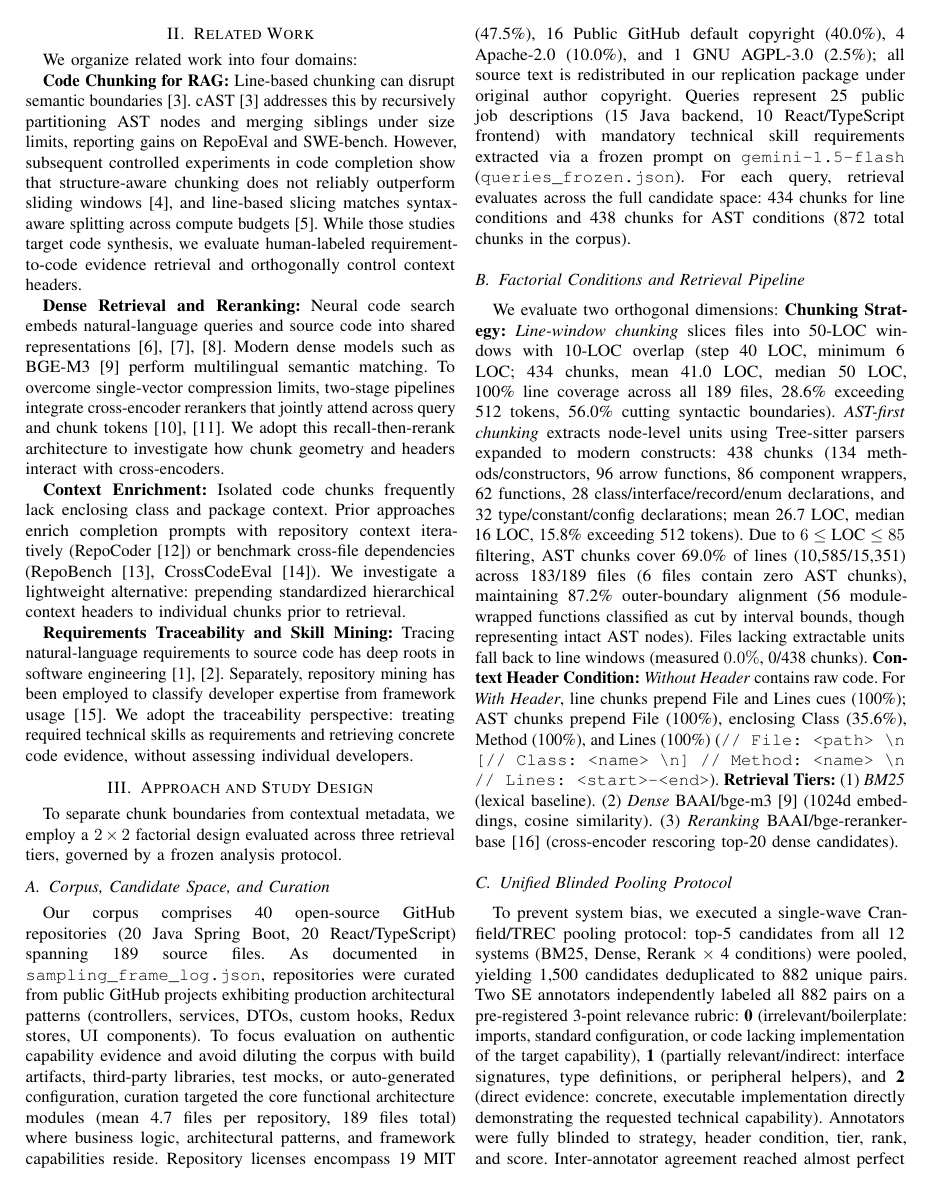
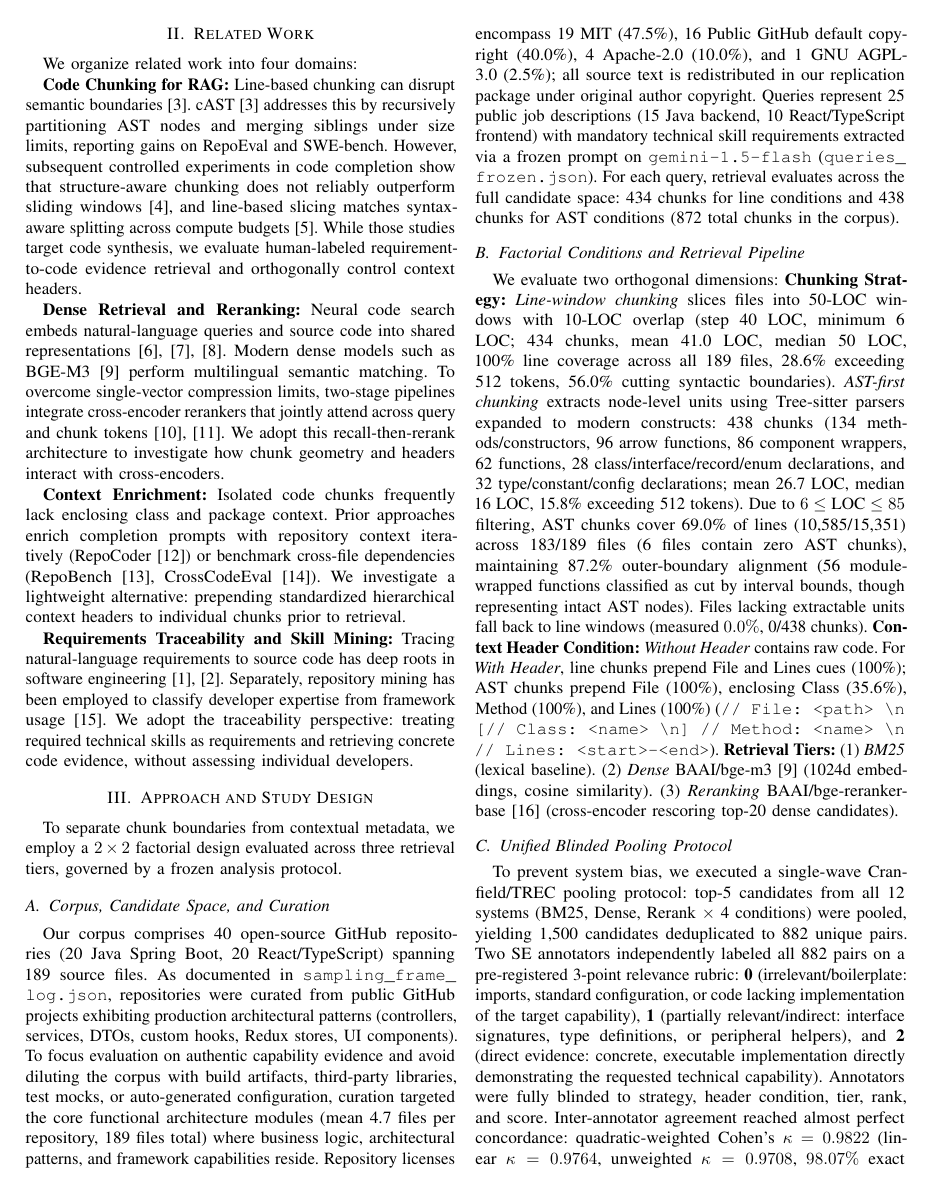
Before and after one commit to phamhuy273/ast-rag-replication-2027, a LaTeX paper (paper/main.tex, which reads paper/section_approach.tex, paper/section_plan.tex): page 2 of 5. The pictures show the PDF file paper/main.pdf that the author committed with the source.

Commit message:
style(paper): polish micro-typography, table formatting, and url line breaking

```diff
--- a/paper/section_approach.tex
+++ b/paper/section_approach.tex
@@ -6,10 +6,10 @@ To separate chunk boundaries from contextual metadata, we employ a $2 \times 2$
 \subsection{Corpus, Candidate Space, and Curation}
 \label{sec:approach:corpus}
 Our corpus comprises 40 open-source GitHub repositories (20 Java Spring Boot, 20 React/TypeScript) spanning 189 source files.
-As documented in \texttt{sampling\_frame\_log.json}, repositories were curated from public GitHub projects exhibiting production architectural patterns (controllers, services, DTOs, custom hooks, Redux stores, UI components).
+As documented in \texttt{sampling\_\allowbreak frame\_\allowbreak log.json}, repositories were curated from public GitHub projects exhibiting production architectural patterns (controllers, services, DTOs, custom hooks, Redux stores, UI components).
 To focus evaluation on authentic capability evidence and avoid diluting the corpus with build artifacts, third-party libraries, test mocks, or auto-generated configuration, curation targeted the core functional architecture modules (mean 4.7 files per repository, 189 files total) where business logic, architectural patterns, and framework capabilities reside.
 Repository licenses encompass 19 MIT (47.5\%), 16 Public GitHub default copyright (40.0\%), 4 Apache-2.0 (10.0\%), and 1 GNU AGPL-3.0 (2.5\%); all source text is redistributed in our replication package under original author copyright.
-Queries represent 25 public job descriptions (15 Java backend, 10 React/TypeScript frontend) with mandatory technical skill requirements extracted via a frozen prompt on \texttt{gemini-1.5-flash} (\texttt{queries\_frozen.json}).
+Queries represent 25 public job descriptions (15 Java backend, 10 React/TypeScript frontend) with mandatory technical skill requirements extracted via a frozen prompt on \texttt{gemini-\allowbreak 1.5-flash} (\texttt{queries\_\allowbreak frozen.json}).
 For each query, retrieval evaluates across the full candidate space: 434 chunks for line conditions and 438 chunks for AST conditions (872 total chunks in the corpus).
 
 \subsection{Factorial Conditions and Retrieval Pipeline}
--- a/paper/section_plan.tex
+++ b/paper/section_plan.tex
@@ -13,7 +13,7 @@ Table~\ref{tab:roadmap} delineates planned phases and mitigations for RQ3 and RQ
 \setlength{\tabcolsep}{2pt}
 \renewcommand{\arraystretch}{0.92}
 \begin{threeparttable}
-\begin{tabular}{@{}lp{0.82in}p{1.02in}p{1.02in}@{}}
+\begin{tabular}{@{}l>{\raggedright\arraybackslash}p{0.82in}>{\raggedright\arraybackslash}p{1.02in}>{\raggedright\arraybackslash}p{1.02in}@{}}
 \toprule
 Phase & Objective & Target Data & Analysis Method \\
 \midrule
```
Also changed, not shown: paper/refs.bib (+1 -1 lines), paper/section_conclusion.tex (+1 -1 lines), paper/main.bbl, paper/main.pdf.
